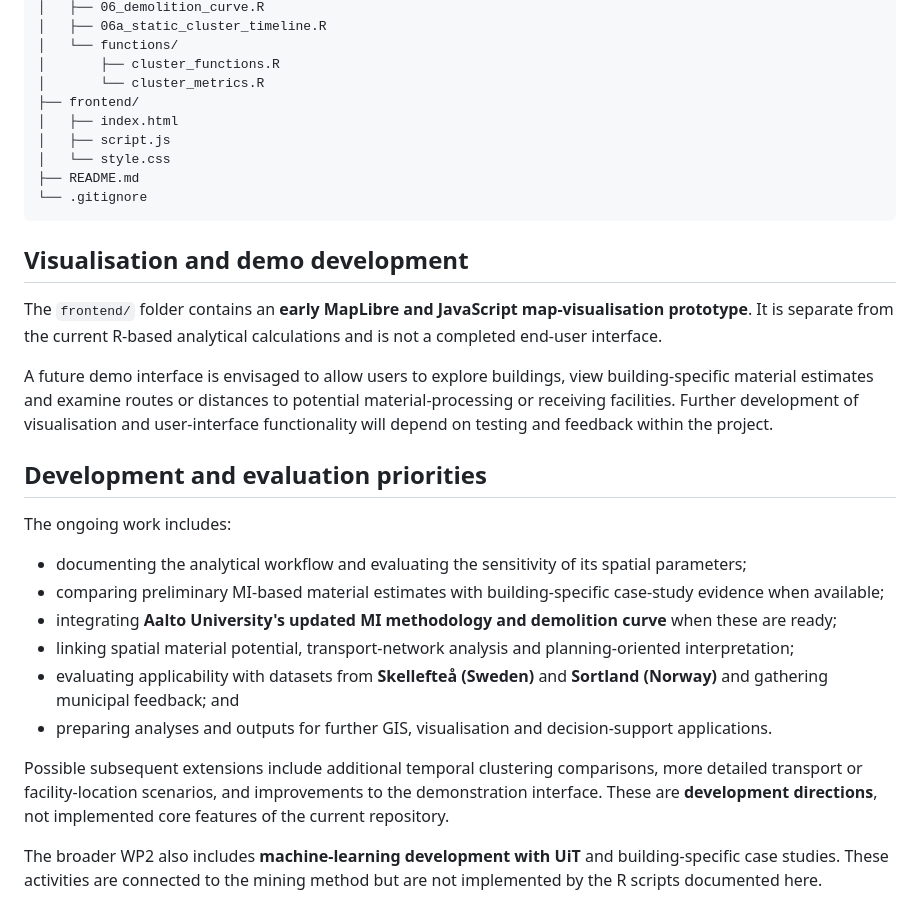
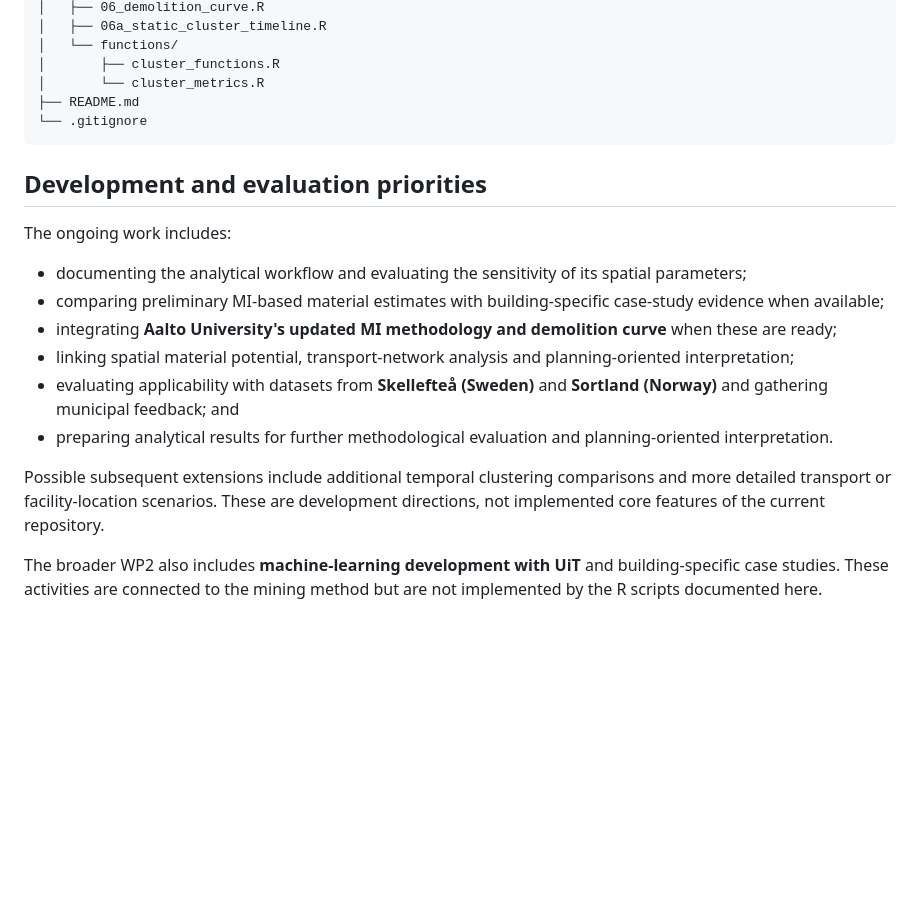
Before and after one commit to Venny95/mining_method, a Markdown page: README.md, the part around the change. Rendered like a GitHub page; blank space fills up the shorter version.

Commit message:
Remove user interface parts bc it was transferred to its own repo.

````diff
--- a/README.md
+++ b/README.md
@@ -201,19 +201,9 @@ mining_method/
 │   └── functions/
 │       ├── cluster_functions.R
 │       └── cluster_metrics.R
-├── frontend/
-│   ├── index.html
-│   ├── script.js
-│   └── style.css
 ├── README.md
 └── .gitignore
 ```
-
-## Visualisation and demo development
-
-The `frontend/` folder contains an **early MapLibre and JavaScript map-visualisation prototype**. It is separate from the current R-based analytical calculations and is not a completed end-user interface.
-
-A future demo interface is envisaged to allow users to explore buildings, view building-specific material estimates and examine routes or distances to potential material-processing or receiving facilities. Further development of visualisation and user-interface functionality will depend on testing and feedback within the project.
 
 ## Development and evaluation priorities
 
@@ -224,9 +214,9 @@ The ongoing work includes:
 - integrating **Aalto University's updated MI methodology and demolition curve** when these are ready;
 - linking spatial material potential, transport-network analysis and planning-oriented interpretation;
 - evaluating applicability with datasets from **Skellefteå (Sweden)** and **Sortland (Norway)** and gathering municipal feedback; and
-- preparing analyses and outputs for further GIS, visualisation and decision-support applications.
+- preparing analytical results for further methodological evaluation and planning-oriented interpretation.
 
-Possible subsequent extensions include additional temporal clustering comparisons, more detailed transport or facility-location scenarios, and improvements to the demonstration interface. These are **development directions**, not implemented core features of the current repository.
+Possible subsequent extensions include additional temporal clustering comparisons and more detailed transport or facility-location scenarios. These are development directions, not implemented core features of the current repository.
 
 The broader WP2 also includes **machine-learning development with UiT** and building-specific case studies. These activities are connected to the mining method but are not implemented by the R scripts documented here.
 
````
